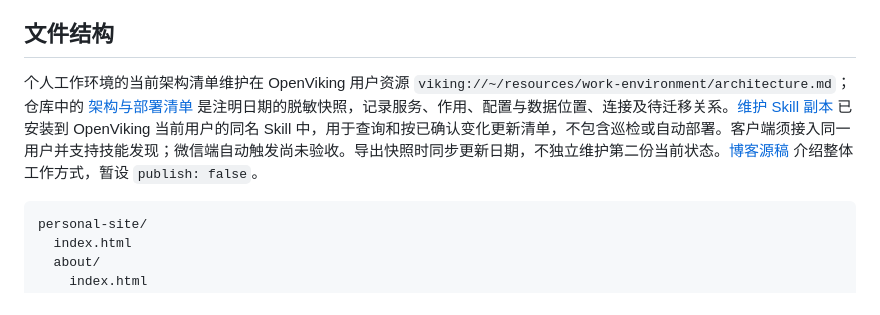
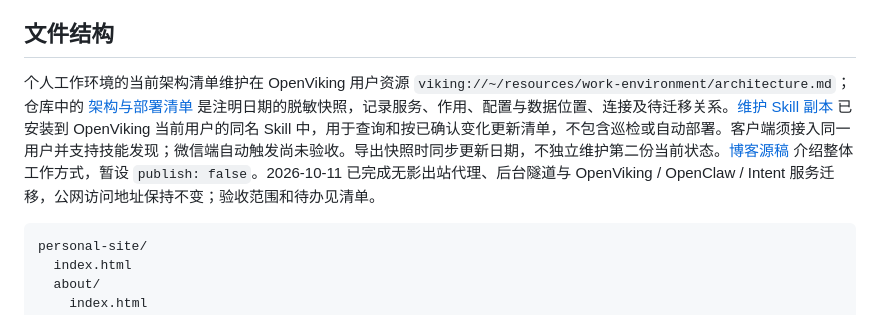
Before and after one commit to cytlabs/personal-site, a Markdown page: README.md, the part around the change. GitHub-like rendering.

Commit message:
docs: record services migrated to Wuying workspace

````diff
--- a/README.md
+++ b/README.md
@@ -66,7 +66,7 @@ npm run dev
 
 ## 文件结构
 
-个人工作环境的当前架构清单维护在 OpenViking 用户资源 `viking://~/resources/work-environment/architecture.md`；仓库中的 [架构与部署清单](docs/operations/cloud-workspace.md) 是注明日期的脱敏快照，记录服务、作用、配置与数据位置、连接及待迁移关系。[维护 Skill 副本](skills/maintain-work-environment/SKILL.md) 已安装到 OpenViking 当前用户的同名 Skill 中，用于查询和按已确认变化更新清单，不包含巡检或自动部署。客户端须接入同一用户并支持技能发现；微信端自动触发尚未验收。导出快照时同步更新日期，不独立维护第二份当前状态。[博客源稿](posts/cloud-workspace-from-phone.md) 介绍整体工作方式，暂设 `publish: false`。
+个人工作环境的当前架构清单维护在 OpenViking 用户资源 `viking://~/resources/work-environment/architecture.md`；仓库中的 [架构与部署清单](docs/operations/cloud-workspace.md) 是注明日期的脱敏快照，记录服务、作用、配置与数据位置、连接及待迁移关系。[维护 Skill 副本](skills/maintain-work-environment/SKILL.md) 已安装到 OpenViking 当前用户的同名 Skill 中，用于查询和按已确认变化更新清单，不包含巡检或自动部署。客户端须接入同一用户并支持技能发现；微信端自动触发尚未验收。导出快照时同步更新日期，不独立维护第二份当前状态。[博客源稿](posts/cloud-workspace-from-phone.md) 介绍整体工作方式，暂设 `publish: false`。2026-10-11 已完成无影出站代理、后台隧道与 OpenViking / OpenClaw / Intent 服务迁移，公网访问地址保持不变；验收范围和待办见清单。
 
 ```text
 personal-site/
````
Also changed, not shown: docs/operations/cloud-workspace.md (+64 -46 lines), posts/cloud-workspace-from-phone.md (+24 -23 lines).
